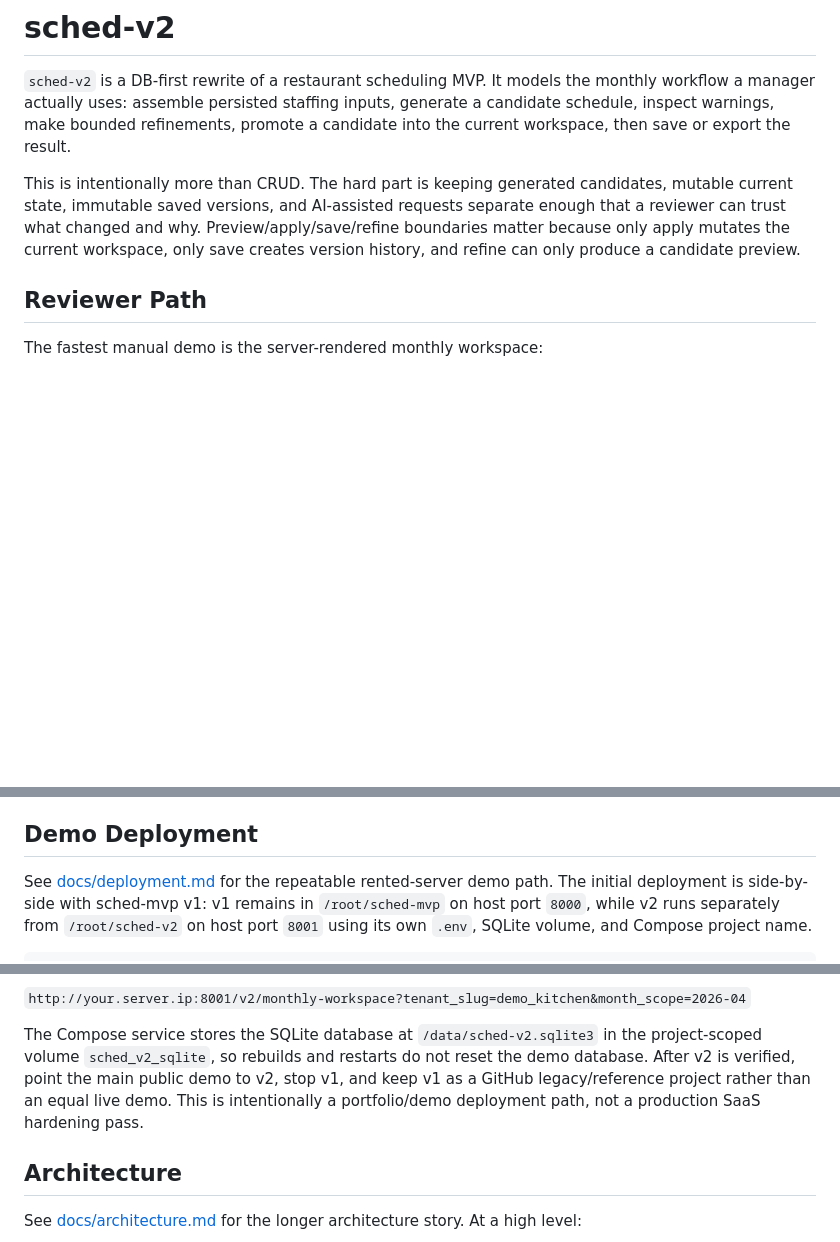
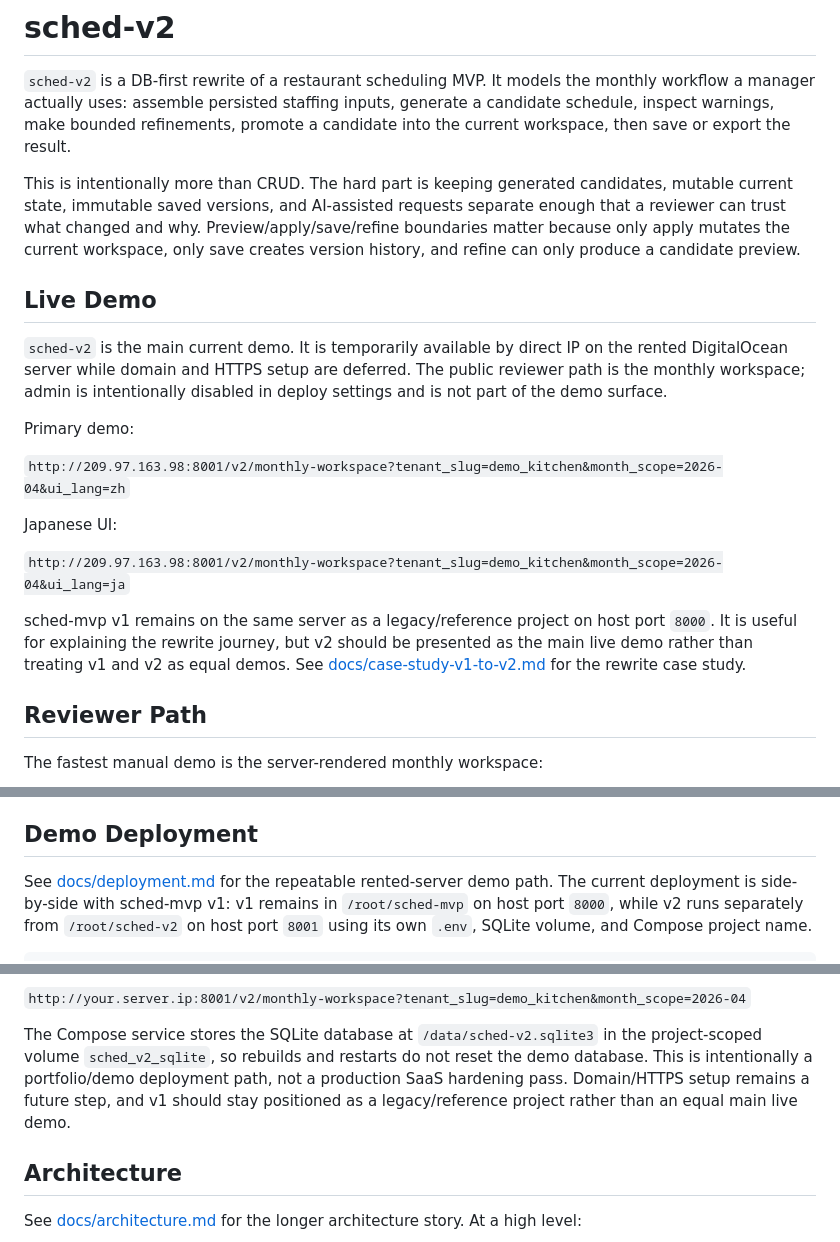
Before and after one commit to spencer0646519001-jpg/sched-v2, a Markdown page: README.md, 3 parts joined by grey strips. GitHub-like rendering; blank space fills up the shorter version.

Commit message:
Document live demo and v1 to v2 case study

```diff
--- a/README.md
+++ b/README.md
@@ -11,6 +11,27 @@ requests separate enough that a reviewer can trust what changed and why.
 Preview/apply/save/refine boundaries matter because only apply mutates the
 current workspace, only save creates version history, and refine can only
 produce a candidate preview.
+
+## Live Demo
+
+`sched-v2` is the main current demo. It is temporarily available by direct IP
+on the rented DigitalOcean server while domain and HTTPS setup are deferred.
+The public reviewer path is the monthly workspace; admin is intentionally
+disabled in deploy settings and is not part of the demo surface.
+
+Primary demo:
+
+`http://209.97.163.98:8001/v2/monthly-workspace?tenant_slug=demo_kitchen&month_scope=2026-04&ui_lang=zh`
+
+Japanese UI:
+
+`http://209.97.163.98:8001/v2/monthly-workspace?tenant_slug=demo_kitchen&month_scope=2026-04&ui_lang=ja`
+
+sched-mvp v1 remains on the same server as a legacy/reference project on host
+port `8000`. It is useful for explaining the rewrite journey, but v2 should be
+presented as the main live demo rather than treating v1 and v2 as equal demos.
+See [docs/case-study-v1-to-v2.md](docs/case-study-v1-to-v2.md) for the rewrite
+case study.
 
 ## Reviewer Path
 
@@ -90,7 +111,7 @@ part of the public reviewer demo surface.
 ## Demo Deployment
 
 See [docs/deployment.md](docs/deployment.md) for the repeatable rented-server
-demo path. The initial deployment is side-by-side with sched-mvp v1: v1 remains
+demo path. The current deployment is side-by-side with sched-mvp v1: v1 remains
 in `/root/sched-mvp` on host port `8000`, while v2 runs separately from
 `/root/sched-v2` on host port `8001` using its own `.env`, SQLite volume, and
 Compose project name.
@@ -125,10 +146,10 @@ collision. The seeded v2 demo URL is:
 
 The Compose service stores the SQLite database at `/data/sched-v2.sqlite3` in
 the project-scoped volume `sched_v2_sqlite`, so rebuilds and restarts do not
-reset the demo database. After v2 is verified, point the main public demo to v2,
-stop v1, and keep v1 as a GitHub legacy/reference project rather than an equal
-live demo. This is intentionally a portfolio/demo deployment path, not a
-production SaaS hardening pass.
+reset the demo database. This is intentionally a portfolio/demo deployment
+path, not a production SaaS hardening pass. Domain/HTTPS setup remains a future
+step, and v1 should stay positioned as a legacy/reference project rather than
+an equal main live demo.
 
 ## Architecture
 
```
Also changed, not shown: docs/case-study-v1-to-v2.md (added, +125 -0 lines), docs/deployment.md (+35 -4 lines).
